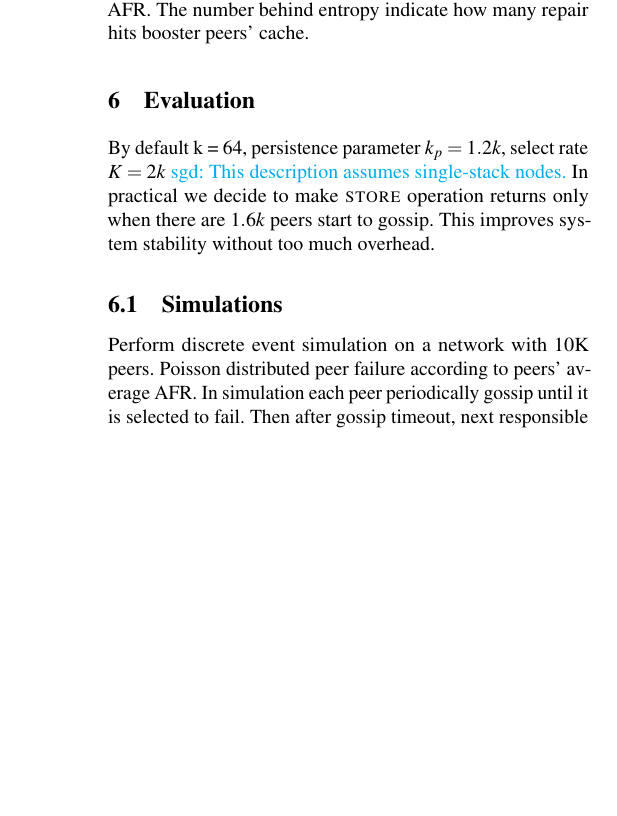
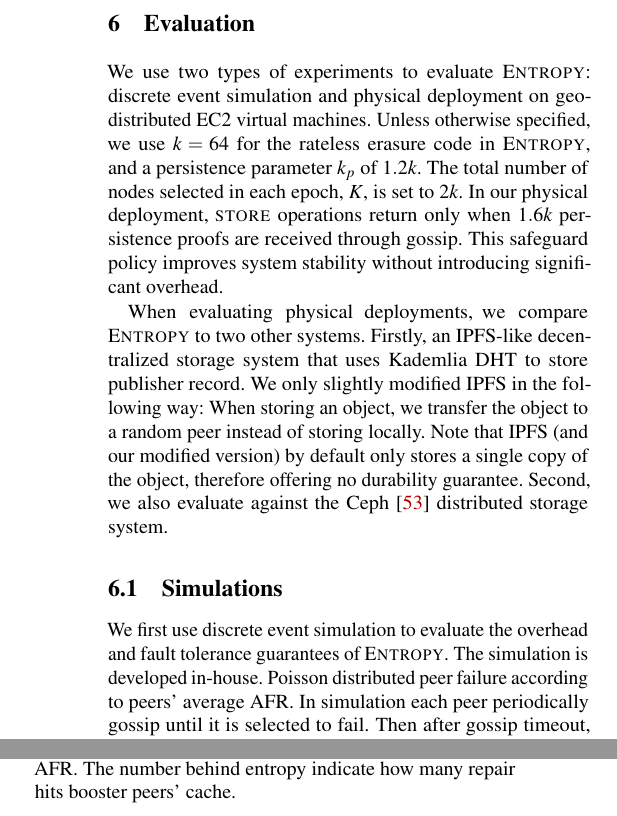
Before and after one commit to sgdxbc/dddht-paper, a LaTeX document (paper.tex, which reads sections/eval.tex): part of one column of page 10 of 14 before the commit and two parts of the columns of page 10 of 14 after it, the two joined at a grey line, cut at the place of the change, the shorter picture padded with empty space. Compiled offline with pdfLaTeX; a LaTeX package or settings file that is missing is left out.

Commit message:
eval: intro paragraph

```diff
--- a/sections/eval.tex
+++ b/sections/eval.tex
@@ -1,11 +1,22 @@
-By default k = 64, persistence parameter $k_p = 1.2k$, select rate $K = 2k$
-\sgd{This description assumes single-stack nodes.}
-In practical we decide to make \store operation returns only when there are $1.6k$ peers start to gossip.
-This improves system stability without too much overhead.
+We use two types of experiments to evaluate \sys: discrete event simulation and physical deployment on geo-distributed EC2 virtual machines.
+Unless otherwise specified, we use $k = 64$ for the rateless erasure code in \sys, and a persistence parameter $k_p$ of $1.2k$.
+The total number of nodes selected in each epoch, $K$, is set to $2k$.
+%By default k = 64, persistence parameter $k_p = 1.2k$, select rate $K = 2k$
+%\sgd{This description assumes single-stack nodes.}
+In our physical deployment, \store operations return only when $1.6k$ persistence proofs are received through gossip.
+This safeguard policy improves system stability without introducing significant overhead.
+
+When evaluating physical deployments, we compare \sys to two other systems.
+Firstly, an IPFS-like decentralized storage system that uses Kademlia DHT to store publisher record.
+We only slightly modified IPFS in the following way: When storing an object, we transfer the object to a random peer instead of storing locally.
+Note that IPFS (and our modified version) by default only stores a single copy of the object, therefore offering no durability guarantee.
+Second, we also evaluate against the Ceph~\cite{ceph} distributed storage system.
 
 \subsection{Simulations}
 
-Perform discrete event simulation on a network with 10K peers. Poisson distributed peer failure according to peers' average AFR.
+We first use discrete event simulation to evaluate the overhead and fault tolerance guarantees of \sys.
+The simulation is developed in-house.
+Poisson distributed peer failure according to peers' average AFR.
 In simulation each peer periodically gossip until it is selected to fail. Then after gossip timeout, next responsible peers will notice and may choose to start to repair.
 We record the repair traffic with data object size as basic unit.
 We also record the overall raw capacity occupied. Notice redundancy reduction is not simulated, so the redundancy is more than result from deployed environment.
```
